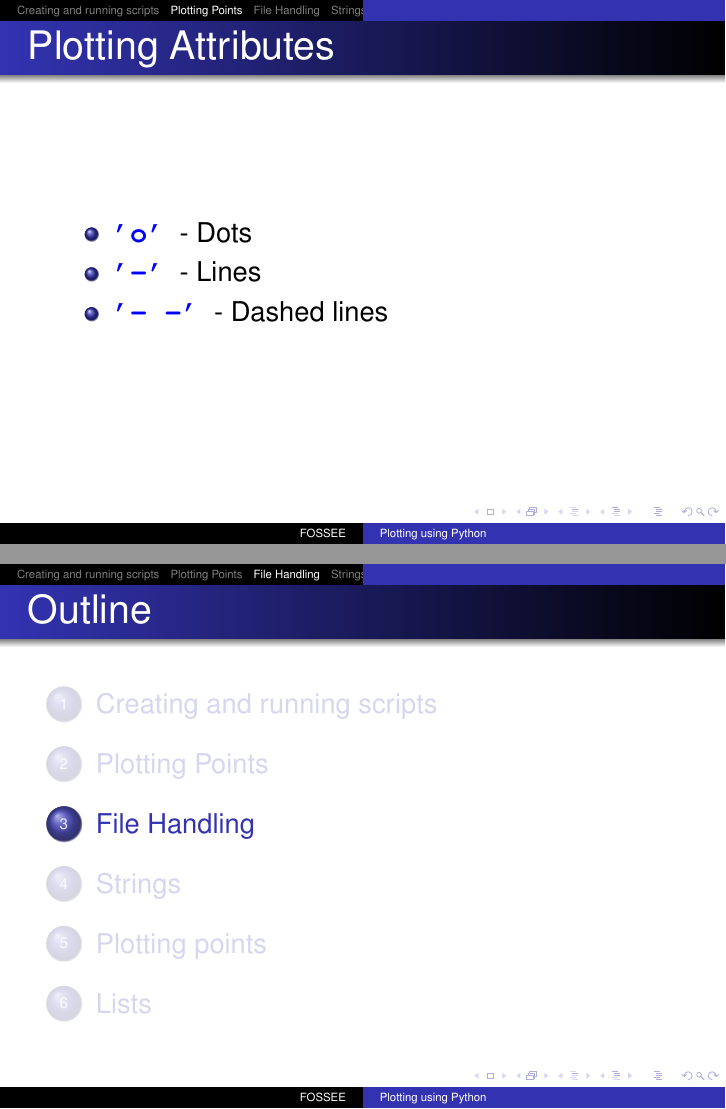
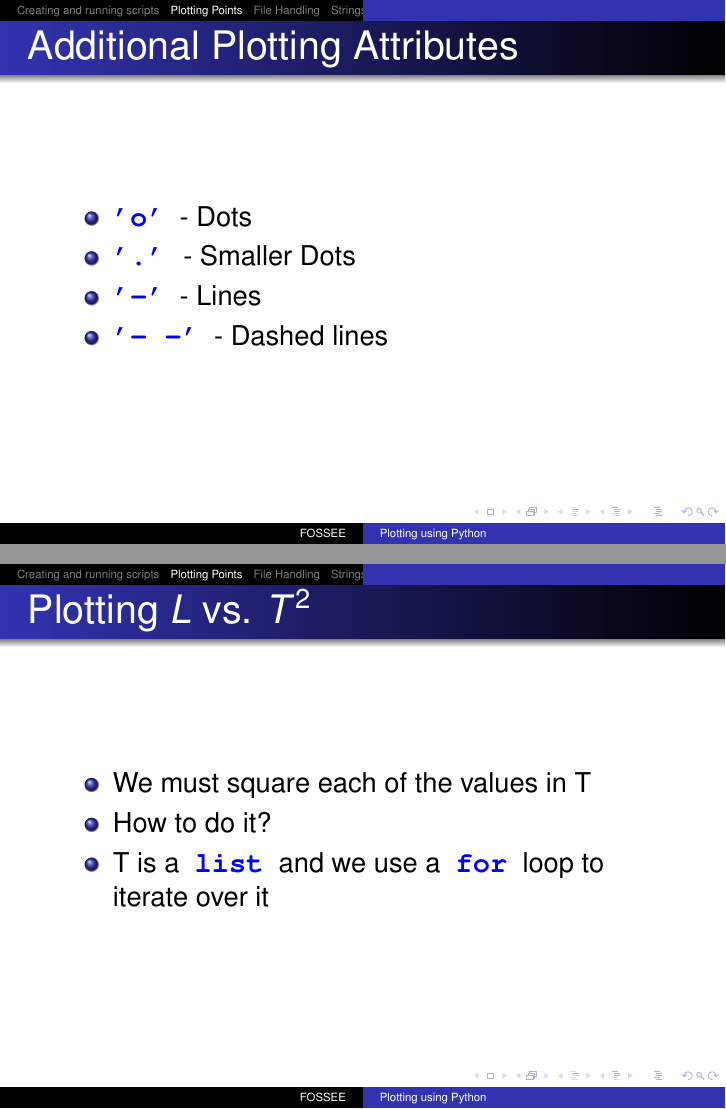
Before and after one commit to FOSSEE/workshops, LaTeX slides (day1/session2.tex): pages 10 and 11 of 20, joined at a grey line. Compiled offline with pdfLaTeX.

Commit message:
Added plotting of points, additional attributes of plots.

```diff
--- a/day1/session2.tex
+++ b/day1/session2.tex
@@ -193,14 +193,23 @@ In []: T = [0.6529, 0.8485, 1.0590,
 \end{frame}
 
 \begin{frame}[fragile]
-\frametitle{Plotting Attributes}
+\frametitle{Additional Plotting Attributes}
 \begin{itemize}
   \item \kwrd{'o'} - Dots
+  \item \kwrd{'.'} - Smaller Dots
   \item \kwrd{'-'} - Lines
   \item \kwrd{'- -'} - Dashed lines
 \end{itemize}
 \end{frame}
 
+\begin{frame}[fragile]
+\frametitle{Plotting $L$ vs. $T^2$}
+\begin{itemize}
+\item We must square each of the values in T
+\item How to do it?
+\item T is a \kwrd{list} and we use a \kwrd{for} loop to iterate over it
+\end{itemize}
+\end{frame}
 
 
 \section{File Handling}
```
Also changed, not shown: day1/session2.tex (2 more changed lines).
